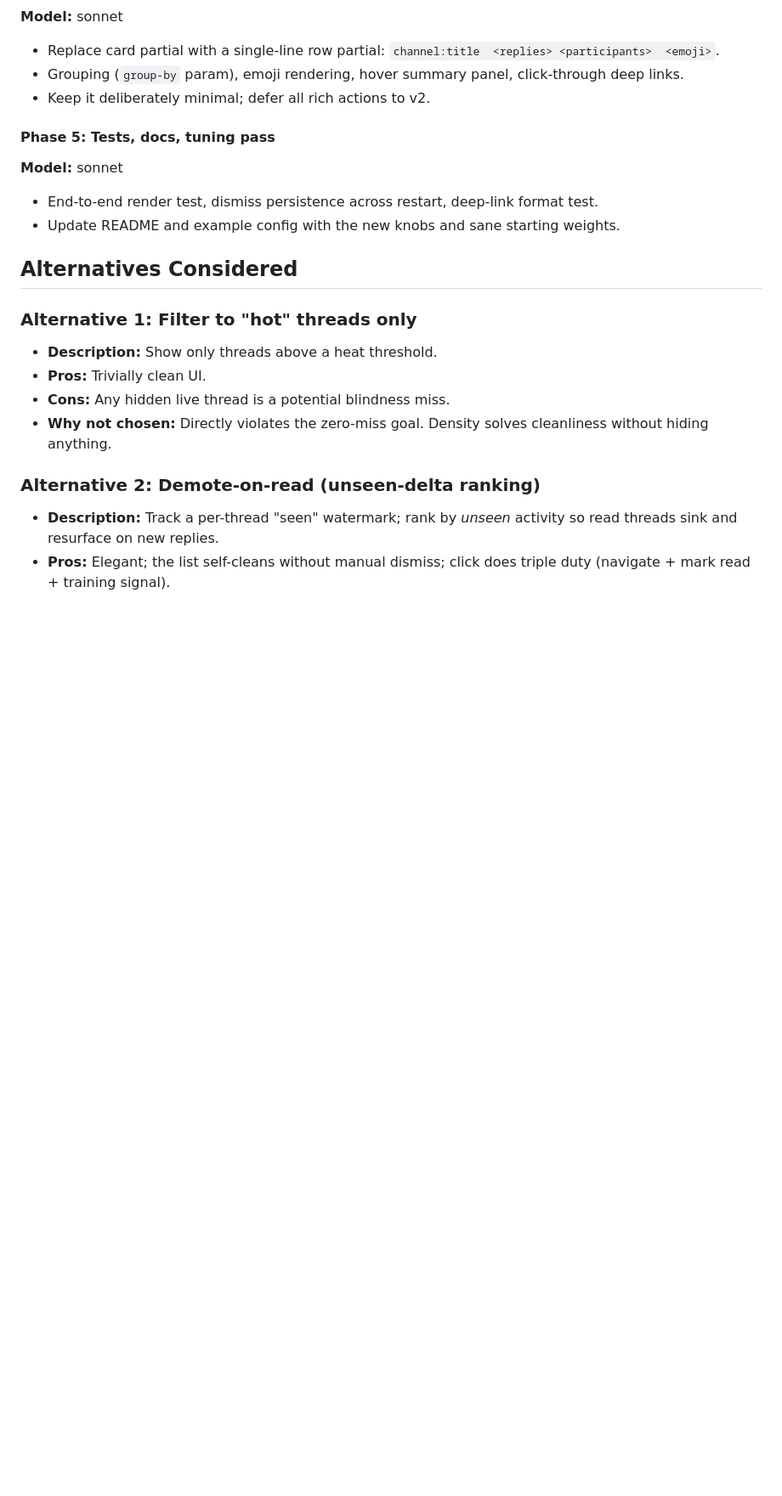
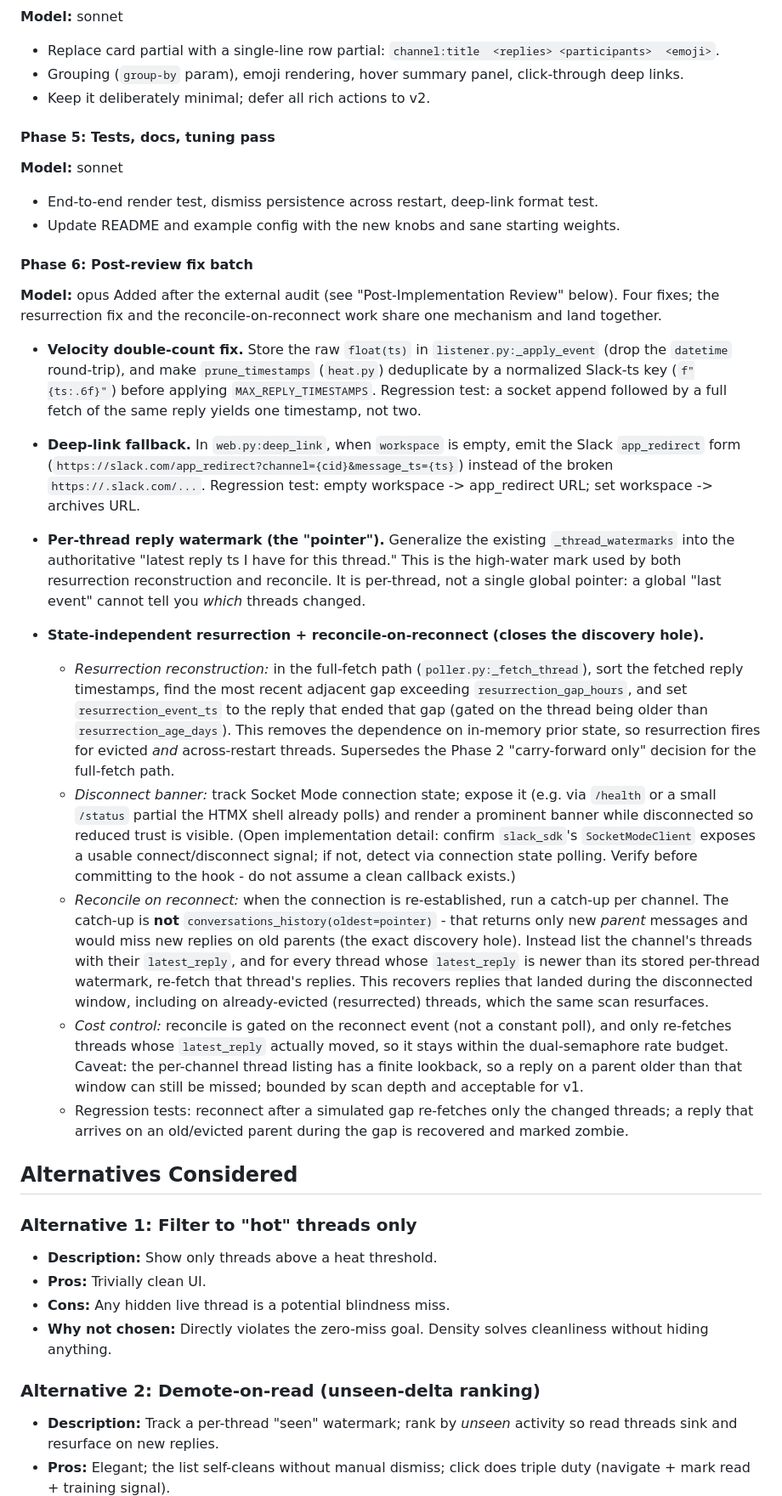
Before and after one commit to scottidler/slack-dashboard, a Markdown page: docs/design/2026-06-21-ranking-and-triage-redesign.md, the part around one of its changes. Shown at 85% size. Drawn GitHub-style; blank space fills up the shorter version.

Commit message:
docs: add Phase 6 fix batch (banner + reconcile-on-reconnect) to design
Author decision: treat zero-miss as the primary product contract and close the
REST-discovery hole in this batch rather than defer it. Phase 6 bundles the three
agreed bug fixes (velocity double-count, deep-link fallback, state-independent
resurrection) with a Socket-Mode disconnect banner and a reconcile-on-reconnect
catch-up keyed on a per-thread latest_reply watermark. Amend the Zero-miss
invariant's discovery caveat and resolve the remaining open question accordingly.

```diff
--- a/docs/design/2026-06-21-ranking-and-triage-redesign.md
+++ b/docs/design/2026-06-21-ranking-and-triage-redesign.md
@@ -192,6 +194,52 @@ GET  /health
 **Model:** sonnet
 - End-to-end render test, dismiss persistence across restart, deep-link format test.
 - Update README and example config with the new knobs and sane starting weights.
+
+#### Phase 6: Post-review fix batch
+**Model:** opus
+Added after the external audit (see "Post-Implementation Review" below). Four fixes; the
+resurrection fix and the reconcile-on-reconnect work share one mechanism and land together.
+
+- **Velocity double-count fix.** Store the raw `float(ts)` in `listener.py:_apply_event` (drop
+  the `datetime` round-trip), and make `prune_timestamps` (`heat.py`) deduplicate by a normalized
+  Slack-ts key (`f"{ts:.6f}"`) before applying `MAX_REPLY_TIMESTAMPS`. Regression test: a socket
+  append followed by a full fetch of the same reply yields one timestamp, not two.
+
+- **Deep-link fallback.** In `web.py:deep_link`, when `workspace` is empty, emit the Slack
+  `app_redirect` form (`https://slack.com/app_redirect?channel={cid}&message_ts={ts}`) instead of
+  the broken `https://.slack.com/...`. Regression test: empty workspace -> app_redirect URL;
+  set workspace -> archives URL.
+
+- **Per-thread reply watermark (the "pointer").** Generalize the existing
+  `_thread_watermarks` into the authoritative "latest reply ts I have for this thread." This is
+  the high-water mark used by both resurrection reconstruction and reconcile. It is per-thread,
+  not a single global pointer: a global "last event" cannot tell you *which* threads changed.
+
+- **State-independent resurrection + reconcile-on-reconnect (closes the discovery hole).**
+  - *Resurrection reconstruction:* in the full-fetch path (`poller.py:_fetch_thread`), sort the
+    fetched reply timestamps, find the most recent adjacent gap exceeding `resurrection_gap_hours`,
+    and set `resurrection_event_ts` to the reply that ended that gap (gated on the thread being
+    older than `resurrection_age_days`). This removes the dependence on in-memory prior state, so
+    resurrection fires for evicted *and* across-restart threads. Supersedes the Phase 2
+    "carry-forward only" decision for the full-fetch path.
+  - *Disconnect banner:* track Socket Mode connection state; expose it (e.g. via `/health` or a
+    small `/status` partial the HTMX shell already polls) and render a prominent banner while
+    disconnected so reduced trust is visible. (Open implementation detail: confirm `slack_sdk`'s
+    `SocketModeClient` exposes a usable connect/disconnect signal; if not, detect via connection
+    state polling. Verify before committing to the hook - do not assume a clean callback exists.)
+  - *Reconcile on reconnect:* when the connection is re-established, run a catch-up per channel.
+    The catch-up is **not** `conversations_history(oldest=pointer)` - that returns only new
+    *parent* messages and would miss new replies on old parents (the exact discovery hole). Instead
+    list the channel's threads with their `latest_reply`, and for every thread whose `latest_reply`
+    is newer than its stored per-thread watermark, re-fetch that thread's replies. This recovers
+    replies that landed during the disconnected window, including on already-evicted (resurrected)
+    threads, which the same scan resurfaces.
+  - *Cost control:* reconcile is gated on the reconnect event (not a constant poll), and only
+    re-fetches threads whose `latest_reply` actually moved, so it stays within the dual-semaphore
+    rate budget. Caveat: the per-channel thread listing has a finite lookback, so a reply on a
+    parent older than that window can still be missed; bounded by scan depth and acceptable for v1.
+  - Regression tests: reconnect after a simulated gap re-fetches only the changed threads; a reply
+    that arrives on an old/evicted parent during the gap is recovered and marked zombie.
 
 ## Alternatives Considered
 
```
Also changed, not shown: other parts of docs/design/2026-06-21-ranking-and-triage-redesign.md (+8 -7 lines).
